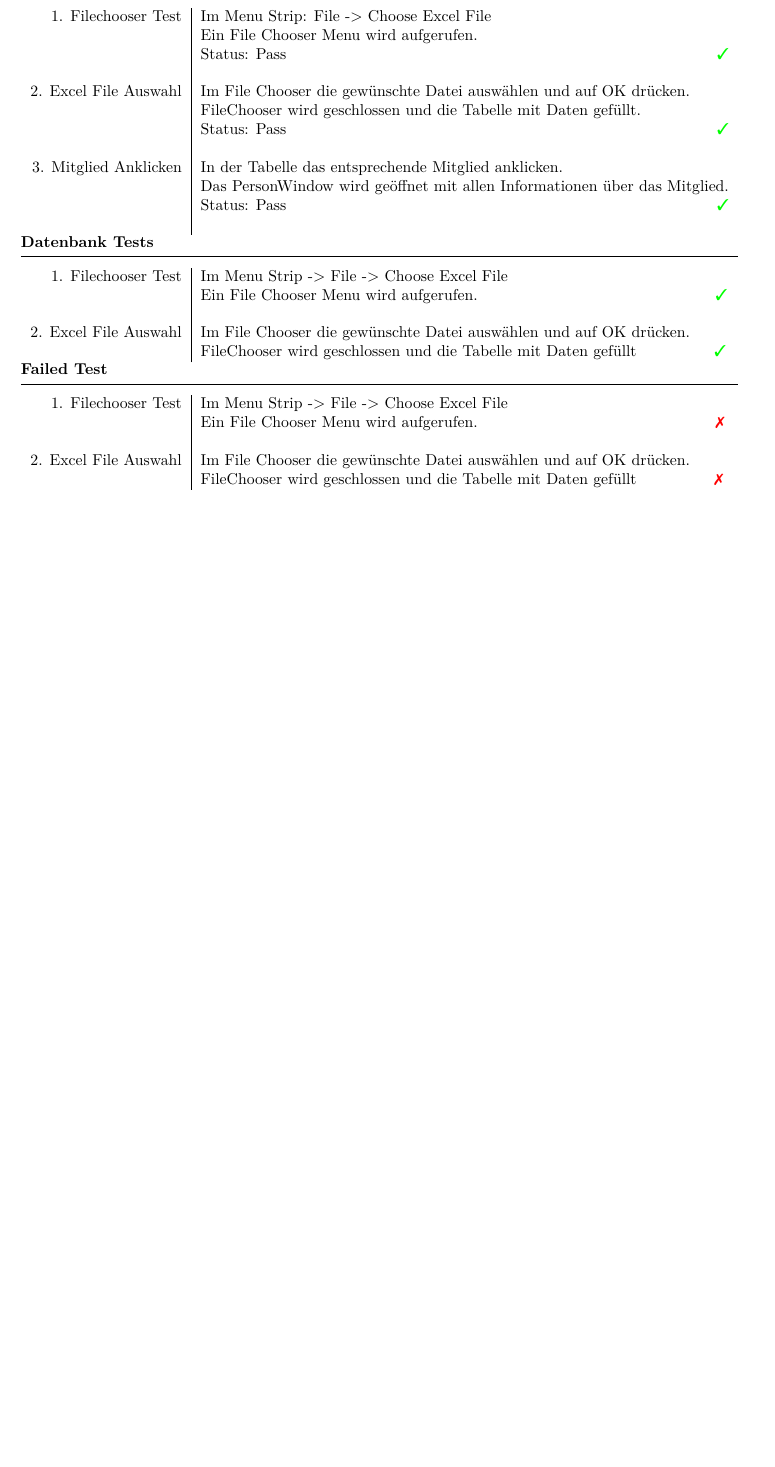
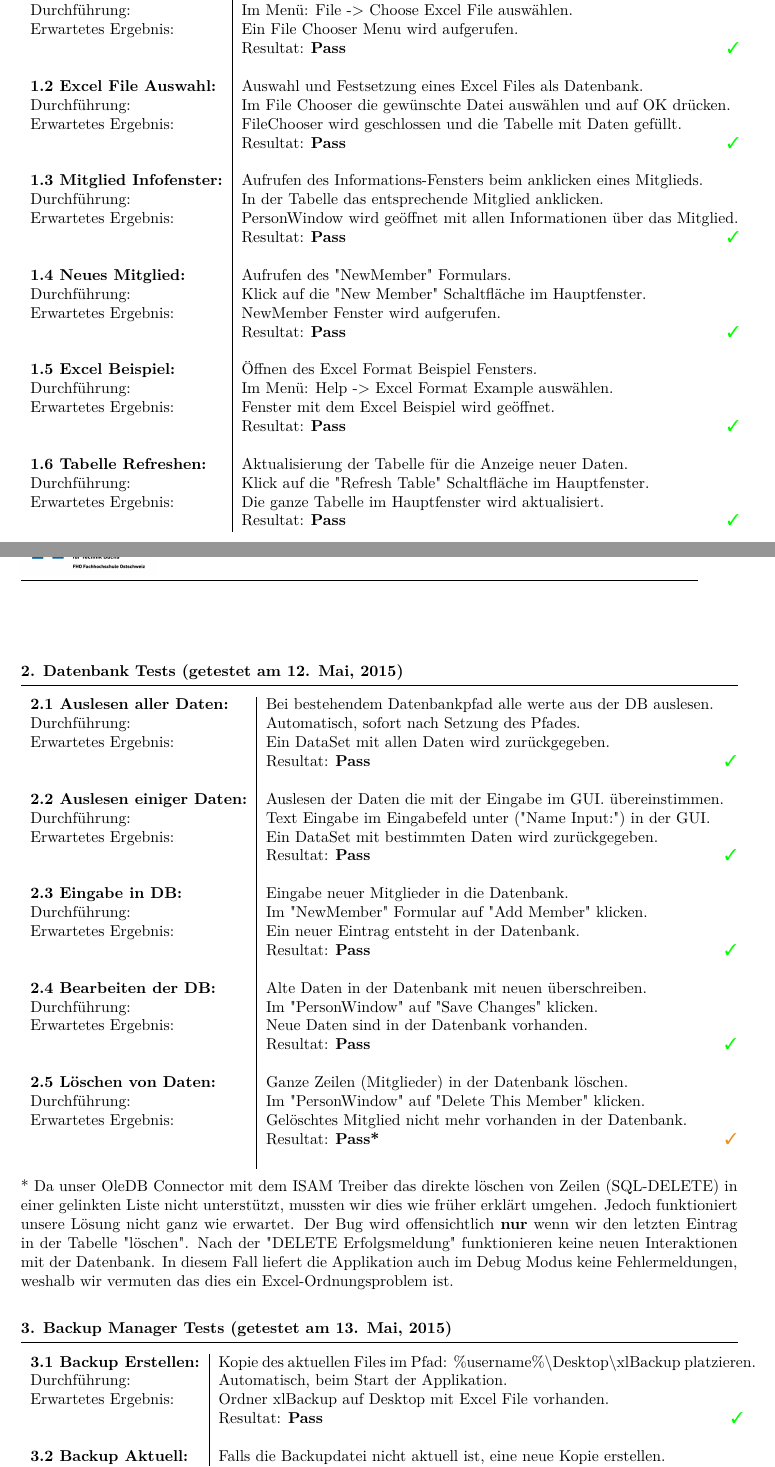
Before and after one commit to NTB-Software-Projekt/Excel-Administration, a LaTeX document (Documentation/Rijad_Severin.tex): part of page 14 of 16 before the commit and two parts of pages 13 and 14 of 16 after it, the two joined at a grey line, cut so that both start at the same text, the shorter picture padded with empty space. Compiled offline with pdfLaTeX; an older LaTeX class or package is replaced by its successor.

Commit message:
Docu update: Tests adjusted
New Test reports added, for GUI, Database Handler and Backup Manager

```diff
--- a/Documentation/Rijad_Severin.tex
+++ b/Documentation/Rijad_Severin.tex
@@ -21,6 +21,7 @@
 \setheadsepline{0.4pt}										 % fügt horizontale linie ein
 \usepackage[utf8]{inputenc}
 \usepackage[T1]{fontenc}
+\usepackage{color}
 \usepackage{lmodern} % load a font with all the characters
 \usepackage{graphicx}
 \usepackage{caption}
@@ -36,7 +37,7 @@
 	top=28mm,
 	bottom=25mm
 }
-
+\definecolor{carrotorange}{rgb}{0.93, 0.57, 0.13}
 \renewcommand{\contentsname}{Inhaltsverzeichnis}
 \renewcommand{\listfigurename}{Abbildungsverzeichnis}
 \renewcommand{\figurename}{Bild}
@@ -379,42 +384,110 @@ Wir unterstützen ein rudimentäres Backup des eingelesenen Excel Files. Die Dat
 \rule[2mm]{1\linewidth}{0.3mm}
-\begin{tabular}{r|p{12cm}}
-	1. Filechooser Test & Im Menu Strip: File -> Choose Excel File \\
-						& Ein File Chooser Menu wird aufgerufen. \\
-						& Status:  Pass\hspace{9.5cm} \color{green} {\ding{51}} \\
-						\\
+\begin{tabular}{l|p{12cm}}
+	%%%%%%%%%%%%%%%%%%%%%%%%%%%%%%%%%%%
+	\textbf{1.1 Filechooser Aufruf:} & Öffnen eines Filechooser Fensters.\\
+		Durchführung:			& Im Menü: File -> Choose Excel File auswählen.	\\
+		Erwartetes Ergebnis: 	& Ein File Chooser Menu wird aufgerufen. \\
+								& Resultat:  \textbf{Pass}\hspace{8.4cm} \color{green} {\ding{51}} \\
+		\\
+	%%%%%%%%%%%%%%%%%%%%%%%%%%%%%%%%%%%
+	\textbf{1.2 Excel File Auswahl:} & Auswahl und Festsetzung eines Excel Files als Datenbank.\\
+		Durchführung:			& 	Im File Chooser die gewünschte Datei auswählen und auf OK 		drücken.\\
+		Erwartetes Ergebnis: 	&	FileChooser wird geschlossen und die Tabelle mit Daten gefüllt. \\
+								& Resultat:  \textbf{Pass}\hspace{8.4cm} \color{green} {\ding{51}} \\
+	\\
+	%%%%%%%%%%%%%%%%%%%%%%%%%%%%%%%%%%%
+	\textbf{1.3 Mitglied Infofenster:} & Aufrufen des Informations-Fensters beim anklicken eines Mitglieds. \\
+		Durchführung:			& In der Tabelle das entsprechende Mitglied anklicken. \\
+		Erwartetes Ergebnis: 	& PersonWindow wird geöffnet mit allen Informationen über das Mitglied.\\
+								& Resultat:  \textbf{Pass}\hspace{8.4cm} \color{green} {\ding{51}} \\
+							\\
+	%%%%%%%%%%%%%%%%%%%%%%%%%%%%%%%%%%%
+	\textbf{1.4 Neues Mitglied:} & Aufrufen des "NewMember" Formulars. \\
+		Durchführung:			& Klick auf die "New Member" Schaltfläche im Hauptfenster.\\
+		Erwartetes Ergebnis: 	& NewMember Fenster wird aufgerufen. \\
+								& Resultat:  \textbf{Pass}\hspace{8.4cm} \color{green} {\ding{51}} \\
+							\\
+	%%%%%%%%%%%%%%%%%%%%%%%%%%%%%%%%%%%
+	\textbf{1.5 Excel Beispiel:} & Öffnen des Excel Format Beispiel Fensters. \\
+		Durchführung:			& Im Menü: Help -> Excel Format Example auswählen. \\
+		Erwartetes Ergebnis: 	& Fenster mit dem Excel Beispiel wird geöffnet. \\
+								& Resultat:  \textbf{Pass}\hspace{8.4cm} \color{green} {\ding{51}} \\
+								 \\
+	%%%%%%%%%%%%%%%%%%%%%%%%%%%%%%%%%%%
+	\textbf{1.6 Tabelle Refreshen:} & Aktualisierung der Tabelle für die Anzeige neuer Daten. \\
+		Durchführung:			& Klick auf die "Refresh Table" Schaltfläche im Hauptfenster. \\
+		Erwartetes Ergebnis: 	& Die ganze Tabelle im Hauptfenster wird aktualisiert. \\
+								& Resultat:  \textbf{Pass}\hspace{8.4cm} \color{green} {\ding{51}} \\
 
-	2. Excel File Auswahl & Im File Chooser die gewünschte Datei auswählen und auf OK drücken. \\
-						&	FileChooser wird geschlossen und die Tabelle mit Daten gefüllt. \\
-						& Status:  Pass\hspace{9.5cm} \color{green} {\ding{51}} \\
-						\\
-	3. Mitglied Anklicken & In der Tabelle das entsprechende Mitglied anklicken. \\
-							& Das PersonWindow wird geöffnet mit allen Informationen über das Mitglied.\\
-							& Status:  Pass\hspace{9.5cm} \color{green} {\ding{51}} \\
-							\\
 \end{tabular}
 % Bis hier.
 % Ab hier kopieren.
-\textbf{Datenbank Tests\\}
+
+\newpage
+%----------------------------------------------------------------------%
+
+\textbf{2. Datenbank Tests (getestet am 12. Mai, 2015)\\}
 \rule[2mm]{1\linewidth}{0.3mm}
-\begin{tabular}{r|p{12cm}}
-	1. Filechooser Test & Im Menu Strip -> File -> Choose Excel File \\
-						& Ein File Chooser Menu wird aufgerufen. \hspace{5cm} \color{green} {\ding{51}} \\ \\
+\begin{tabular}{l|p{12cm}}
+	%%%%%%%%%%%%%%%%%%%%%%%%%%%%%%%%%%%
+	\textbf{2.1 Auslesen aller Daten:} & Bei bestehendem Datenbankpfad alle werte aus der DB auslesen. \\
+		Durchführung:			& Automatisch, sofort nach Setzung des Pfades.\\
+		Erwartetes Ergebnis: 	& Ein DataSet mit allen Daten wird zurückgegeben. \\
+								& Resultat:  \textbf{Pass}\hspace{7.8cm} \color{green} {\ding{51}} \\
+								\\
+	%%%%%%%%%%%%%%%%%%%%%%%%%%%%%%%%%%%
+	\textbf{2.2 Auslesen einiger Daten:} & Auslesen der Daten die mit der Eingabe im GUI. übereinstimmen. \\
+		Durchführung:			& Text Eingabe im Eingabefeld unter ("Name Input:") in der GUI.\\
+		Erwartetes Ergebnis: 	& Ein DataSet mit bestimmten Daten wird zurückgegeben. \\
+								& Resultat:  \textbf{Pass}\hspace{7.8cm} \color{green} {\ding{51}} \\
+								\\
+	%%%%%%%%%%%%%%%%%%%%%%%%%%%%%%%%%%%
+	\textbf{2.3 Eingabe in DB:} & Eingabe neuer Mitglieder in die Datenbank. \\
+		Durchführung:			& Im "NewMember" Formular auf "Add Member" klicken.\\
+		Erwartetes Ergebnis: 	& Ein neuer Eintrag entsteht in der Datenbank. \\
+								& Resultat:  \textbf{Pass}\hspace{7.8cm} \color{green} {\ding{51}} \\
+								\\
+	%%%%%%%%%%%%%%%%%%%%%%%%%%%%%%%%%%%
+		\textbf{2.4 Bearbeiten der DB:} & Alte Daten in der Datenbank mit neuen überschreiben. \\
+		Durchführung:			& Im "PersonWindow" auf "Save Changes" klicken.\\
+		Erwartetes Ergebnis: 	& Neue Daten sind in der Datenbank vorhanden. \\
+								& Resultat:  \textbf{Pass}\hspace{7.8cm} \color{green} {\ding{51}} \\
+								\\
+	%%%%%%%%%%%%%%%%%%%%%%%%%%%%%%%%%%%
+	\textbf{2.5 Löschen von Daten:} & Ganze Zeilen (Mitglieder) in der Datenbank löschen.\\
+		Durchführung:			& Im "PersonWindow" auf "Delete This Member" klicken.\\
+		Erwartetes Ergebnis: 	& Gelöschtes Mitglied nicht mehr vorhanden in der Datenbank. \\
+								& Resultat:  \textbf{Pass*}\hspace{7.6cm} \color{carrotorange} {\ding{51}} \\
+								\\
+	%%%%%%%%%%%%%%%%%%%%%%%%%%%%%%%%%%%
+\end{tabular}
 
-	2. Excel File Auswahl & Im File Chooser die gewünschte Datei auswählen und auf OK drücken. \\
-							&	FileChooser wird geschlossen und die Tabelle mit Daten gefüllt \hspace{1.5cm} \color{green} {\ding{51}} \\
-\end{tabular}
+* Da unser OleDB Connector mit dem ISAM Treiber das direkte löschen von Zeilen (SQL-DELETE) in einer gelinkten Liste nicht unterstützt, mussten wir dies wie früher erklärt umgehen. Jedoch funktioniert unsere Lösung nicht ganz wie erwartet. Der Bug wird offensichtlich \textbf{nur} wenn wir den letzten Eintrag in der Tabelle "löschen". Nach der "DELETE Erfolgsmeldung" funktionieren keine neuen Interaktionen mit der Datenbank. In diesem Fall liefert die Applikation auch im Debug Modus keine Fehlermeldungen, weshalb wir vermuten das dies ein Excel-Ordnungsproblem ist. \\
+
+
 % Bis hier.
 % Ab hier kopieren.
-\textbf{Failed Test\\}
+%----------------------------------------------------------------------%
+\textbf{3. Backup Manager Tests (getestet am 13. Mai, 2015)\\}
 \rule[2mm]{1\linewidth}{0.3mm}
-\begin{tabular}{r|p{12cm}}
-	1. Filechooser Test & Im Menu Strip -> File -> Choose Excel File \\
-						& Ein File Chooser Menu wird aufgerufen. \hspace{5cm} \color{red}\ding{55} \\ \\
+\begin{tabular}{l|p{12cm}}
+	%%%%%%%%%%%%%%%%%%%%%%%%%%%%%%%%%%%
+	\textbf{3.1 Backup Erstellen:} & Kopie des aktuellen Files im Pfad: \%username\%\textbackslash Desktop\textbackslash xlBackup platzieren. \\
+		Durchführung:			& Automatisch, beim Start der Applikation.\\
+		Erwartetes Ergebnis: 	& Ordner xlBackup auf Desktop mit Excel File vorhanden. \\
+								& Resultat:  \textbf{Pass}\hspace{9cm} \color{green} {\ding{51}} \\
+								\\
+	%%%%%%%%%%%%%%%%%%%%%%%%%%%%%%%%%%%
 
-	2. Excel File Auswahl & Im File Chooser die gewünschte Datei auswählen und auf OK drücken. \\
-							&	FileChooser wird geschlossen und die Tabelle mit Daten gefüllt \hspace{1.5cm} \color{red}\ding{55} \\
+	\textbf{3.2 Backup Aktuell:} & Falls die Backupdatei nicht aktuell ist, eine neue Kopie erstellen. \\
+		Durchführung:			& Automatisch beim start der Applikation.\\
+		Erwartetes Ergebnis: 	& Folder xlBackup im Desktop mit neuem (aktuellen) Excel File vorhanden. \\
+								& Resultat:  \textbf{Pass}\hspace{9cm} \color{green} {\ding{51}} \\
+								\\
+	%%%%%%%%%%%%%%%%%%%%%%%%%%%%%%%%%%%
 \end{tabular}
-% Bis hier.
+
+
 \newpage
 
 %%%%%%%%%%%%%%%%%%%%%%%%%%%  ZWÖLFTE SEITE  %%%%%%%%%%%%%%%%%%%%%%%%%%%
```
Also changed, not shown: Documentation/Rijad_Severin.pdf, Documentation/Rijad_Severin.tex (12 more changed lines), 5 other files.
